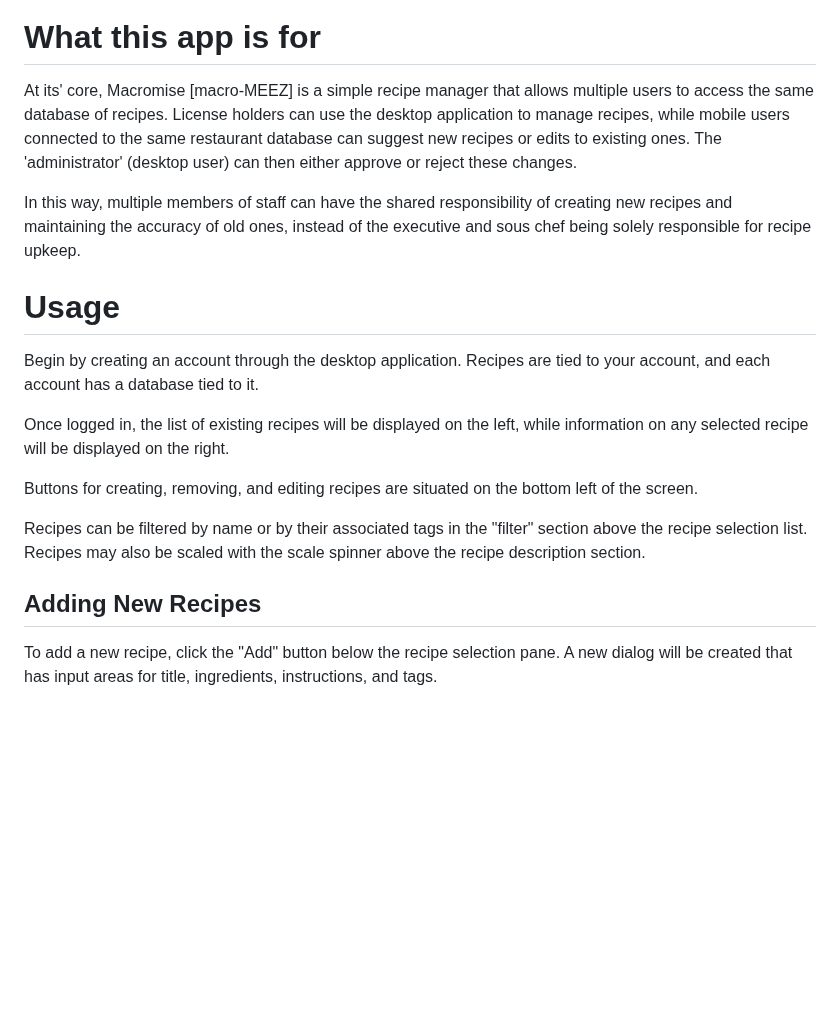
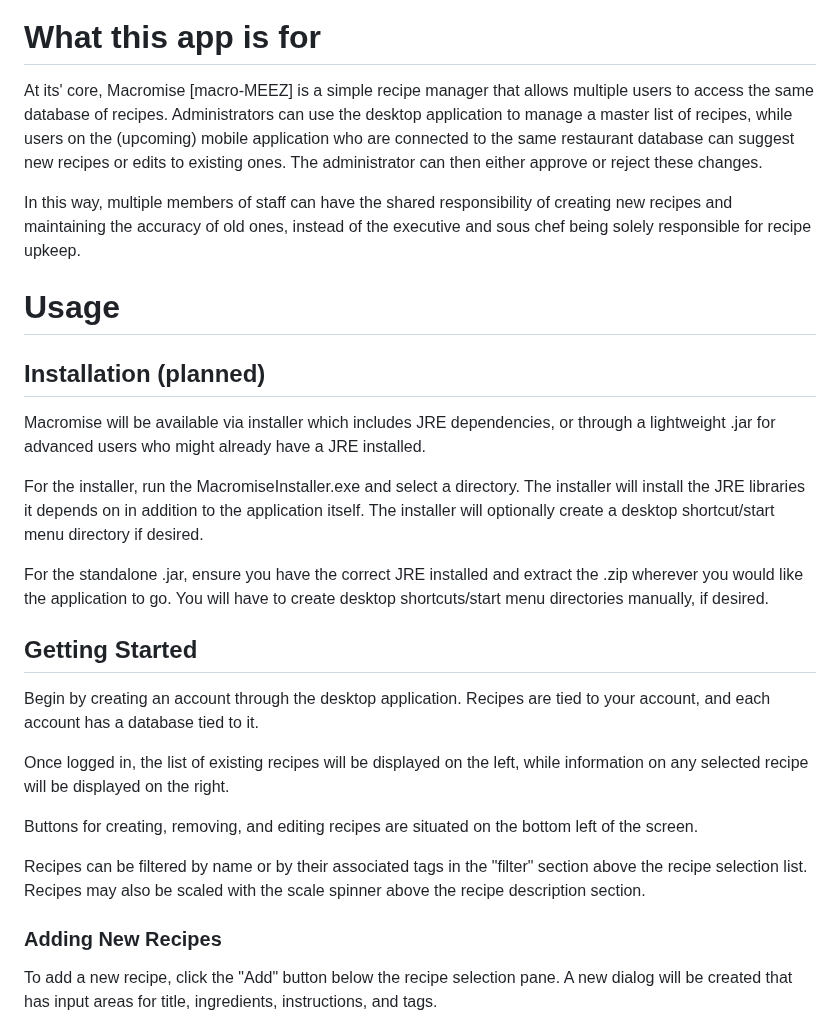
Before and after one commit to caileanb773/recipe_manager, a Markdown page: README.md, the part around one of its changes. GitHub-like rendering; blank space fills up the shorter version.

```diff
--- a/README.md
+++ b/README.md
@@ -5,11 +5,21 @@
 
 # What this app is for
 
-At its' core, Macromise [macro-MEEZ] is a simple recipe manager that allows multiple users to access the same database of recipes. License holders can use the desktop application to manage recipes, while mobile users connected to the same restaurant database can suggest new recipes or edits to existing ones. The 'administrator' (desktop user) can then either approve or reject these changes.
+At its' core, Macromise [macro-MEEZ] is a simple recipe manager that allows multiple users to access the same database of recipes. Administrators can use the desktop application to manage a master list of recipes, while users on the (upcoming) mobile application who are connected to the same restaurant database can suggest new recipes or edits to existing ones. The administrator can then either approve or reject these changes.
 
 In this way, multiple members of staff can have the shared responsibility of creating new recipes and maintaining the accuracy of old ones, instead of the executive and sous chef being solely responsible for recipe upkeep.
 
 # Usage
+
+## Installation (planned)
+
+Macromise will be available via installer which includes JRE dependencies, or through a lightweight .jar for advanced users who might already have a JRE installed.
+
+For the installer, run the MacromiseInstaller.exe and select a directory. The installer will install the JRE libraries it depends on in addition to the application itself. The installer will optionally create a desktop shortcut/start menu directory if desired.
+
+For the standalone .jar, ensure you have the correct JRE installed and extract the .zip wherever you would like the application to go. You will have to create desktop shortcuts/start menu directories manually, if desired.
+
+## Getting Started
 
 Begin by creating an account through the desktop application. Recipes are tied to your account, and each account has a database tied to it.
 
@@ -19,7 +29,7 @@ Buttons for creating, removing, and editing recipes are situated on the bottom l
 
 Recipes can be filtered by name or by their associated tags in the "filter" section above the recipe selection list. Recipes may also be scaled with the scale spinner above the recipe description section.
 
-## Adding New Recipes
+### Adding New Recipes
 
 To add a new recipe, click the "Add" button below the recipe selection pane. A new dialog will be created that has input areas for title, ingredients, instructions, and tags.
 
```
Also changed, not shown: other parts of README.md (+86 -0 lines), resources/img/screenshot_login.png, 2 other files.
